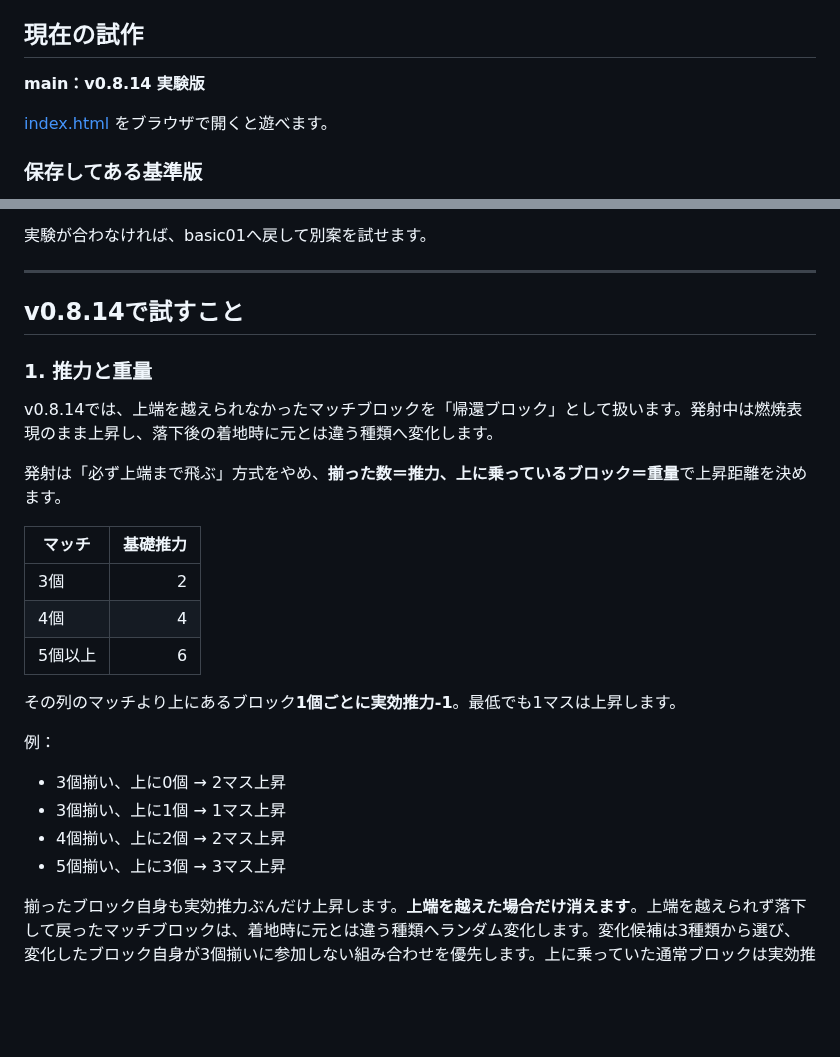
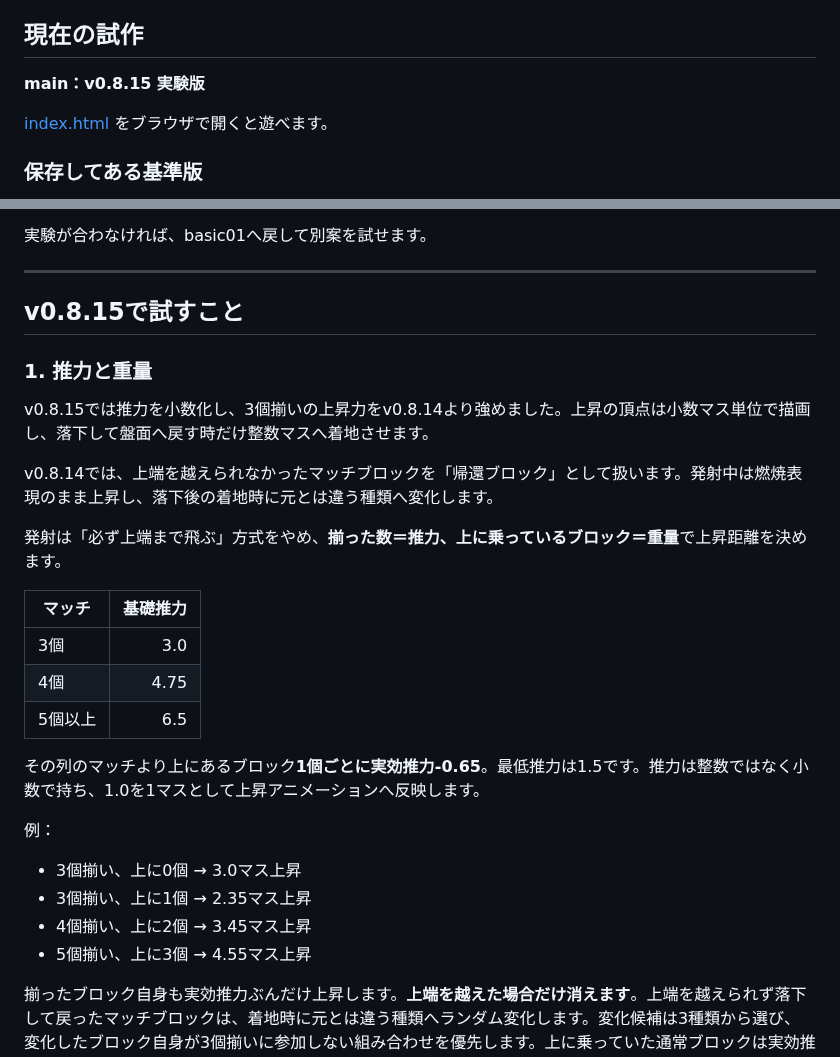
Before and after one commit to inowoo/metopon, a Markdown page: README.md, 2 parts joined by grey strips. Drawn GitHub-style; blank space fills up the shorter version.

Commit message:
Document fractional thrust tuning in v0.8.15

```diff
--- a/README.md
+++ b/README.md
@@ -4,7 +4,7 @@
 
 ## 現在の試作
 
-**main：v0.8.14 実験版**
+**main：v0.8.15 実験版**
 
 [index.html](./index.html) をブラウザで開くと遊べます。
 
@@ -24,9 +24,11 @@
 
 ---
 
-## v0.8.14で試すこと
+## v0.8.15で試すこと
 
 ### 1. 推力と重量
+
+v0.8.15では推力を小数化し、3個揃いの上昇力をv0.8.14より強めました。上昇の頂点は小数マス単位で描画し、落下して盤面へ戻す時だけ整数マスへ着地させます。
 
 v0.8.14では、上端を越えられなかったマッチブロックを「帰還ブロック」として扱います。発射中は燃焼表現のまま上昇し、落下後の着地時に元とは違う種類へ変化します。
 
@@ -34,17 +36,17 @@ v0.8.14では、上端を越えられなかったマッチブロックを「帰
 
 | マッチ | 基礎推力 |
 |---|---:|
-| 3個 | 2 |
-| 4個 | 4 |
-| 5個以上 | 6 |
+| 3個 | 3.0 |
+| 4個 | 4.75 |
+| 5個以上 | 6.5 |
 
-その列のマッチより上にあるブロック**1個ごとに実効推力-1**。最低でも1マスは上昇します。
+その列のマッチより上にあるブロック**1個ごとに実効推力-0.65**。最低推力は1.5です。推力は整数ではなく小数で持ち、1.0を1マスとして上昇アニメーションへ反映します。
 
 例：
-- 3個揃い、上に0個 → 2マス上昇
-- 3個揃い、上に1個 → 1マス上昇
-- 4個揃い、上に2個 → 2マス上昇
-- 5個揃い、上に3個 → 3マス上昇
+- 3個揃い、上に0個 → 3.0マス上昇
+- 3個揃い、上に1個 → 2.35マス上昇
+- 4個揃い、上に2個 → 3.45マス上昇
+- 5個揃い、上に3個 → 4.55マス上昇
 
 揃ったブロック自身も実効推力ぶんだけ上昇します。**上端を越えた場合だけ消えます**。上端を越えられず落下して戻ったマッチブロックは、着地時に元とは違う種類へランダム変化します。変化候補は3種類から選び、変化したブロック自身が3個揃いに参加しない組み合わせを優先します。上に乗っていた通常ブロックは実効推力ぶんだけ上昇し、上端を越えなければそのまま盤面に残ります。
 
```
